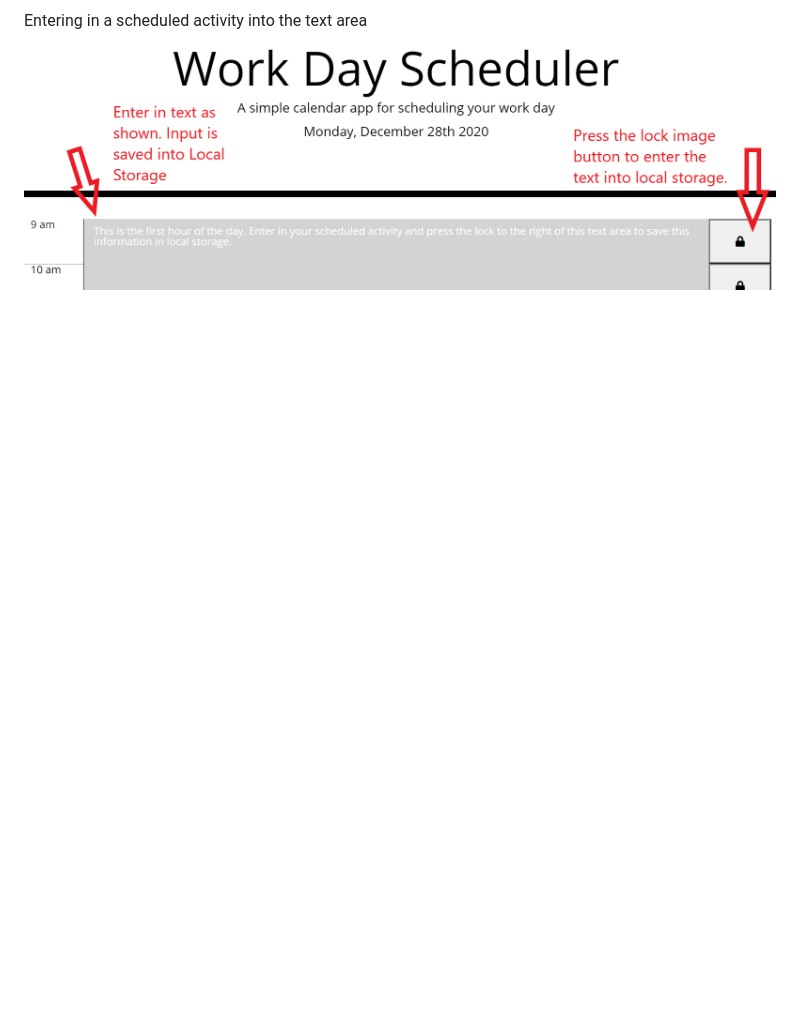
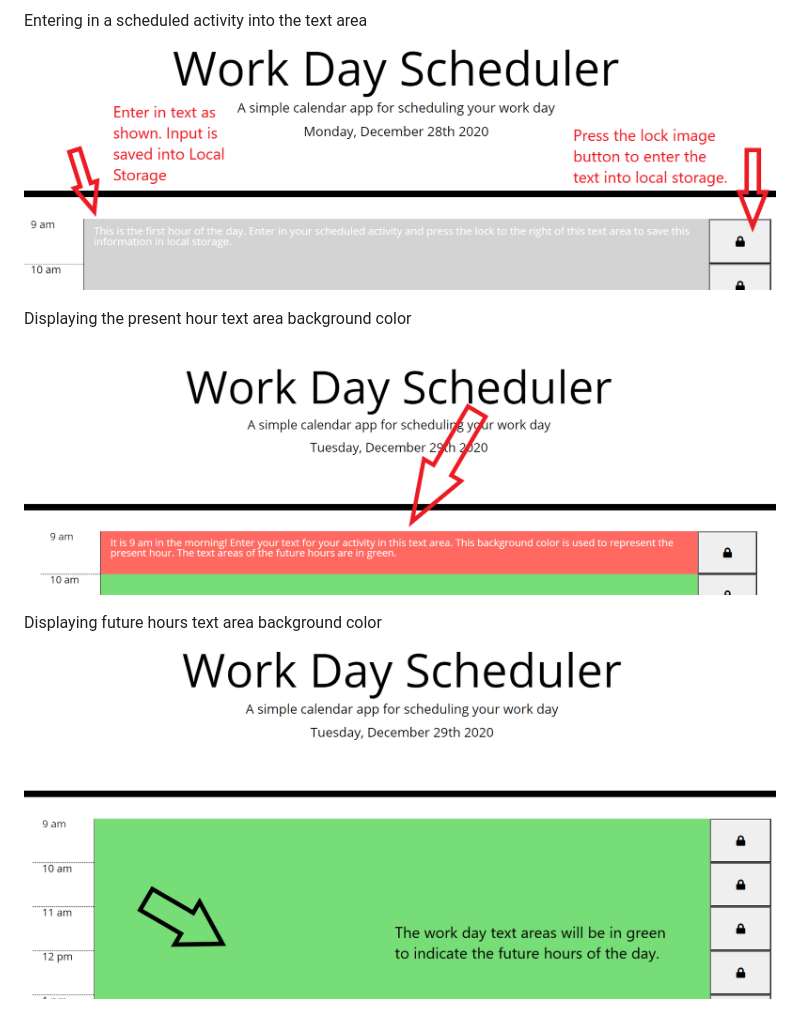
Before and after one commit to MSnow-21/Work_Day_Scheduler, a Markdown page: README.md, the part around the change. GitHub-like rendering; pictures changed too: assets/imgs/wdschfuture.png (added), assets/imgs/wdschpresent.png (added); blank space fills up the shorter version.

Commit message:
Updated README with more instructional photos. Removed old notes and testing code from javascript.

```diff
--- a/README.md
+++ b/README.md
@@ -9,3 +9,9 @@ Application Title and Day of Week
 
 Entering in a scheduled activity into the text area
 ![](assets/imgs/wdschfirsthour.png)
+
+Displaying the present hour text area background color
+![](assets/imgs/wdschpresent.png)
+
+Displaying future hours text area background color
+![](assets/imgs/wdschfuture.png)
```
Also changed, not shown: 1 other file.
